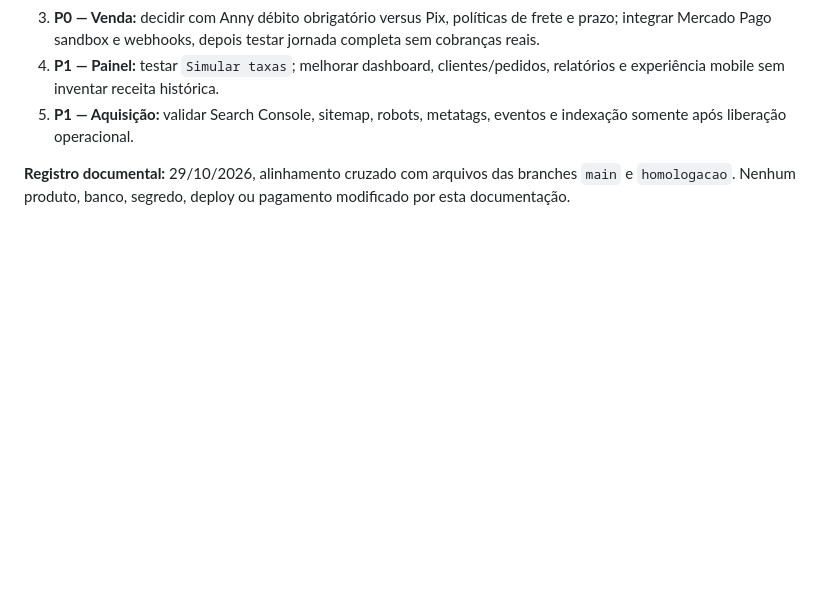
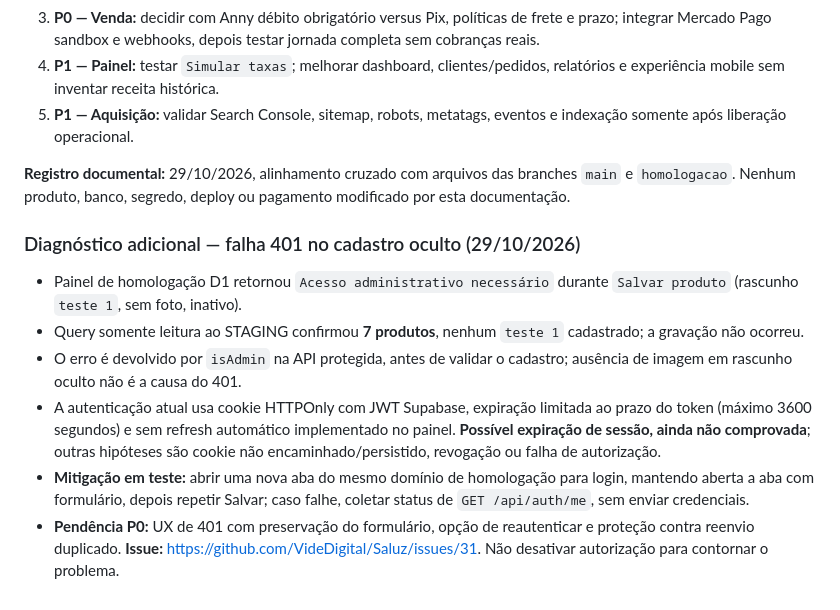
Before and after one commit to VideDigital/Saluz, a Markdown page: README.md, the part around the change. GitHub-like rendering; blank space fills up the shorter version.

Commit message:
docs(saluz): registrar falha 401 e mitigação segura da sessão em homologação

```diff
--- a/README.md
+++ b/README.md
@@ -188,3 +188,12 @@ Não adicionar senhas, tokens, chaves Mercado Pago ou dados reais de clientes ao
 5. **P1 — Aquisição:** validar Search Console, sitemap, robots, metatags, eventos e indexação somente após liberação operacional.
 
 **Registro documental:** 29/10/2026, alinhamento cruzado com arquivos das branches `main` e `homologacao`. Nenhum produto, banco, segredo, deploy ou pagamento modificado por esta documentação.
+
+
+### Diagnóstico adicional — falha 401 no cadastro oculto (29/10/2026)
+- Painel de homologação D1 retornou `Acesso administrativo necessário` durante `Salvar produto` (rascunho `teste 1`, sem foto, inativo).
+- Query somente leitura ao STAGING confirmou **7 produtos**, nenhum `teste 1` cadastrado; a gravação não ocorreu.
+- O erro é devolvido por `isAdmin` na API protegida, antes de validar o cadastro; ausência de imagem em rascunho oculto não é a causa do 401.
+- A autenticação atual usa cookie HTTPOnly com JWT Supabase, expiração limitada ao prazo do token (máximo 3600 segundos) e sem refresh automático implementado no painel. **Possível expiração de sessão, ainda não comprovada**; outras hipóteses são cookie não encaminhado/persistido, revogação ou falha de autorização.
+- **Mitigação em teste:** abrir uma nova aba do mesmo domínio de homologação para login, mantendo aberta a aba com formulário, depois repetir Salvar; caso falhe, coletar status de `GET /api/auth/me`, sem enviar credenciais.
+- **Pendência P0:** UX de 401 com preservação do formulário, opção de reautenticar e proteção contra reenvio duplicado. **Issue:** https://github.com/VideDigital/Saluz/issues/31. Não desativar autorização para contornar o problema.
```
